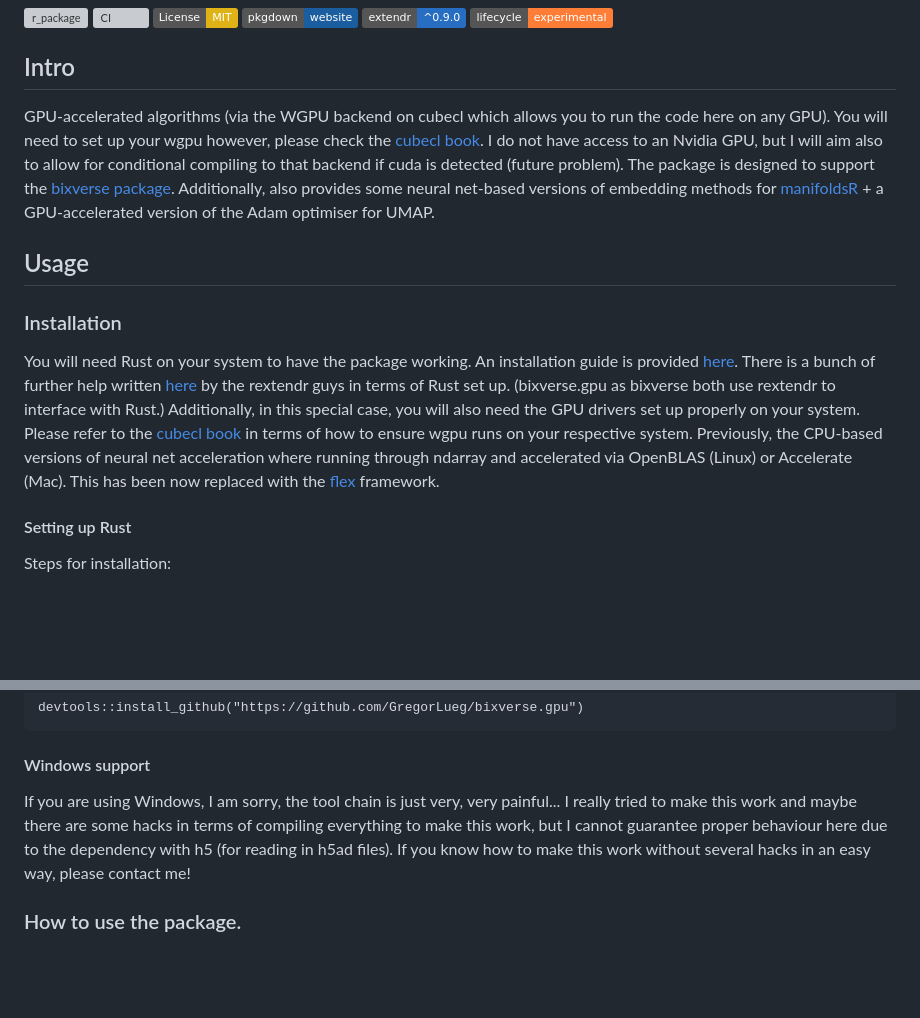
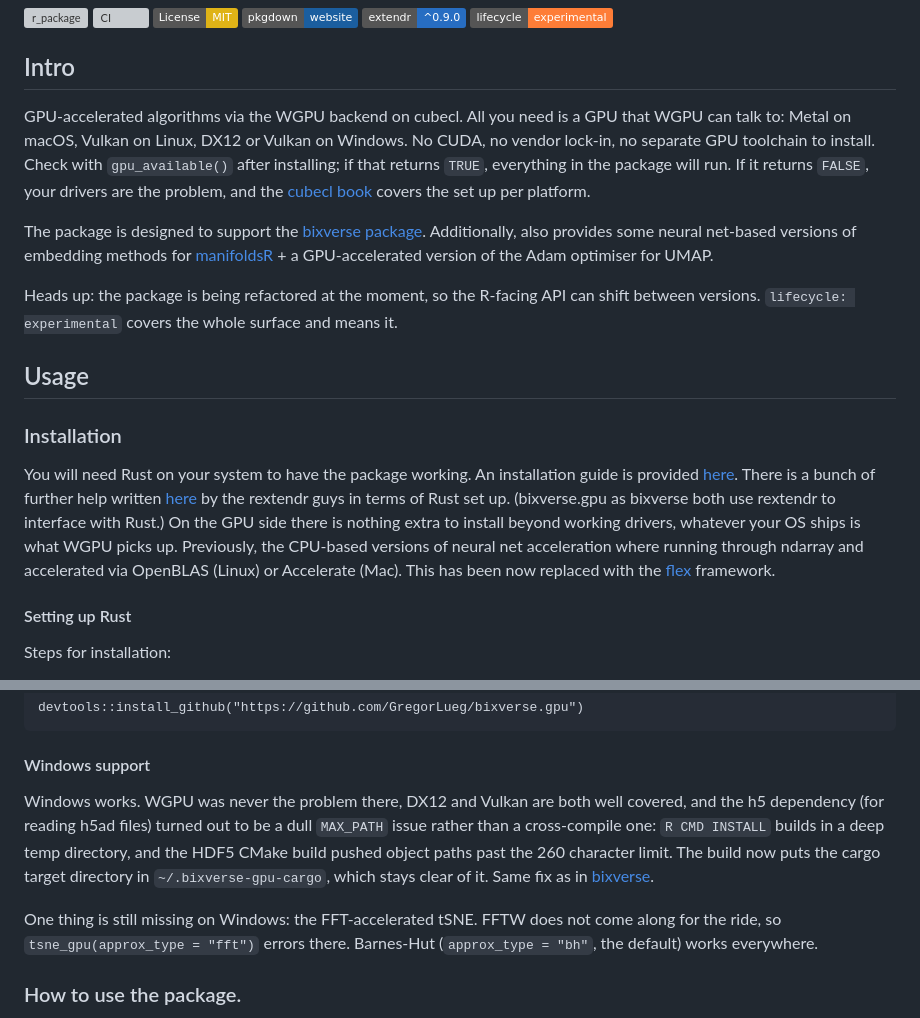
Before and after one commit to GregorLueg/bixverse.gpu, a Markdown page: README.md, 2 parts joined by grey strips. Rendered like a GitHub page; badges without logos; blank space fills up the shorter version; grey boxes are pictures that could not be loaded.

Commit message:
docs: readme

```diff
--- a/README.md
+++ b/README.md
@@ -9,16 +9,23 @@
 
 ## Intro
 
-GPU-accelerated algorithms (via the WGPU backend on cubecl which allows you
-to run the code here on any GPU). You will need to set up your wgpu however,
-please check the [cubecl book](https://burn.dev/books/cubecl/getting-started/installation.html).
-I do not have access to an Nvidia GPU, but I will aim also to allow for
-conditional compiling to that backend if cuda is detected (future problem).
+GPU-accelerated algorithms via the WGPU backend on cubecl. All you need is a
+GPU that WGPU can talk to: Metal on macOS, Vulkan on Linux, DX12 or Vulkan on
+Windows. No CUDA, no vendor lock-in, no separate GPU toolchain to install.
+Check with `gpu_available()` after installing; if that returns `TRUE`,
+everything in the package will run. If it returns `FALSE`, your drivers are the
+problem, and the [cubecl book](https://burn.dev/books/cubecl/getting-started/installation.html)
+covers the set up per platform.
+
 The package is designed to support the
 [bixverse package](https://github.com/GregorLueg/bixverse). Additionally, also
 provides some neural net-based versions of embedding methods for
 [manifoldsR](https://github.com/GregorLueg/manifoldsR) + a GPU-accelerated
 version of the Adam optimiser for UMAP.
+
+Heads up: the package is being refactored at the moment, so the R-facing API
+can shift between versions. `lifecycle: experimental` covers the whole surface
+and means it.
 
 ## Usage
 
@@ -28,12 +35,11 @@ You will need Rust on your system to have the package working. An installation
 guide is provided [here](https://www.rust-lang.org/tools/install). There is a
 bunch of further help written [here](https://extendr.github.io/rextendr/index.html)
 by the rextendr guys in terms of Rust set up. (bixverse.gpu as bixverse both
-use rextendr to interface with Rust.) Additionally, in this special case, you
-will also need the GPU drivers set up properly on your system. Please refer
-to the [cubecl book](https://burn.dev/books/cubecl/) in terms of how to ensure
-wgpu runs on your respective system. Previously, the CPU-based versions of
-neural net acceleration where running through ndarray and accelerated via
-OpenBLAS (Linux) or Accelerate (Mac). This has been now replaced with the
+use rextendr to interface with Rust.) On the GPU side there is nothing extra to
+install beyond working drivers, whatever your OS ships is what WGPU picks up.
+Previously, the CPU-based versions of neural net acceleration where running
+through ndarray and accelerated via OpenBLAS (Linux) or Accelerate (Mac). This
+has been now replaced with the
 [flex](https://github.com/tracel-ai/burn/pull/4761) framework.
 
 #### Setting up Rust
@@ -60,12 +66,17 @@ devtools::install_github("https://github.com/GregorLueg/bixverse.gpu")
 
 #### Windows support
 
-If you are using Windows, I am sorry, the tool chain is just very, very
-painful... I really tried to make this work and maybe there are some hacks in
-terms of compiling everything to make this work, but I cannot guarantee proper
-behaviour here due to the dependency with h5 (for reading in h5ad files). If you
-know how to make this work without several hacks in an easy way, please contact
-me!
+Windows works. WGPU was never the problem there, DX12 and Vulkan are both well
+covered, and the h5 dependency (for reading h5ad files) turned out to be a dull
+`MAX_PATH` issue rather than a cross-compile one: `R CMD INSTALL` builds in a
+deep temp directory, and the HDF5 CMake build pushed object paths past the 260
+character limit. The build now puts the cargo target directory in
+`~/.bixverse-gpu-cargo`, which stays clear of it. Same fix as in
+[bixverse](https://github.com/GregorLueg/bixverse).
+
+One thing is still missing on Windows: the FFT-accelerated tSNE. FFTW does not
+come along for the ride, so `tsne_gpu(approx_type = "fft")` errors there.
+Barnes-Hut (`approx_type = "bh"`, the default) works everywhere.
 
 ### How to use the package.
 
```
